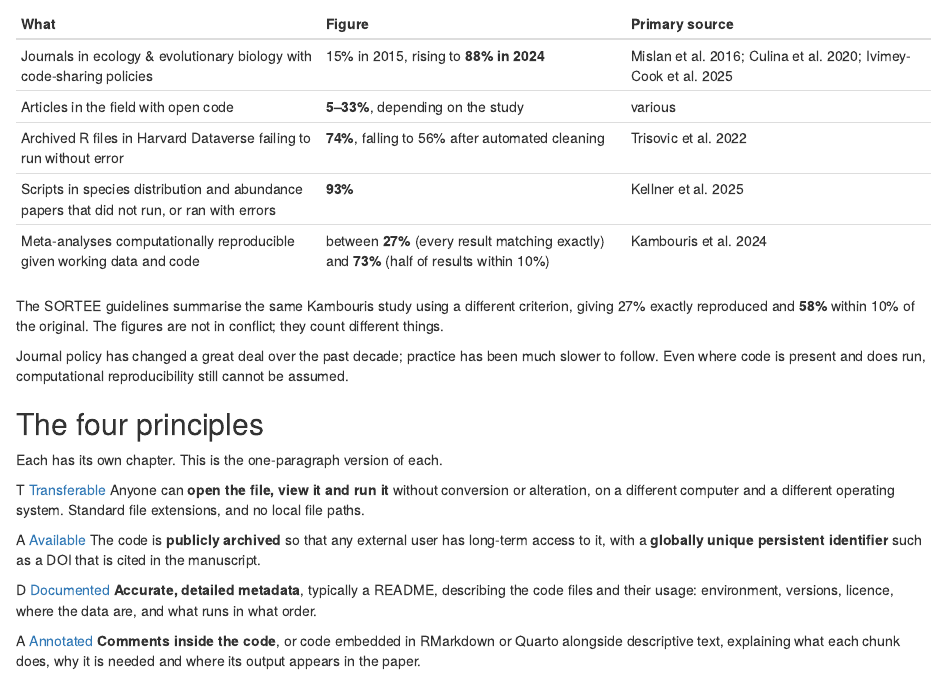
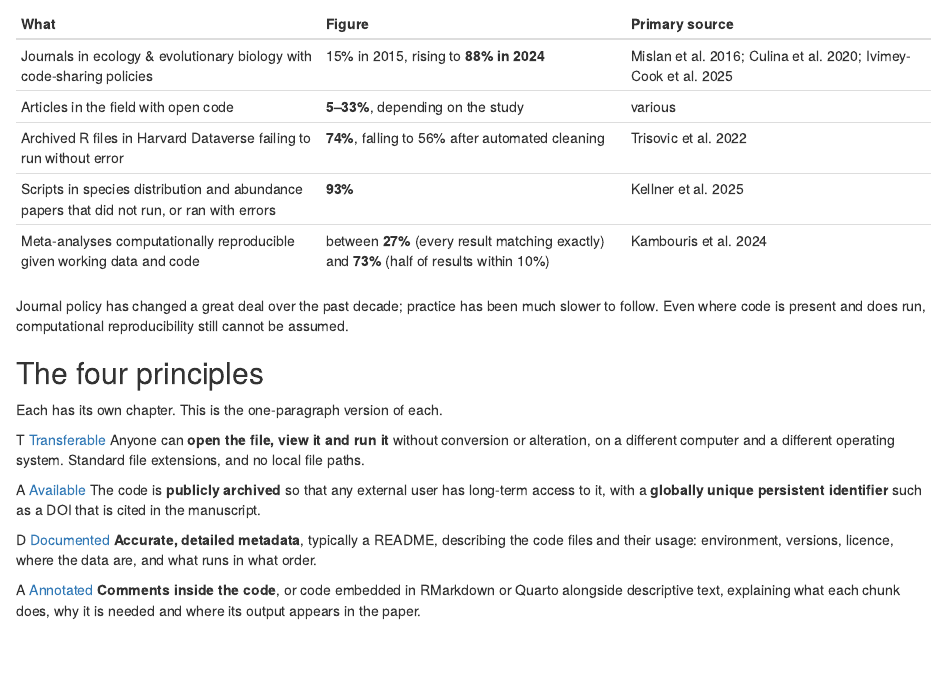
Before and after one commit to EIvimeyCook/TADA-Wiki, an R Markdown document (02-tada.Rmd): the page in a window 1100 px wide, from 600 px down. Rendered offline with R 4.5, knitr and Pandoc, with nearby package versions; drawn as R Markdown's standard HTML page in place of the format the file asks for.

Commit message:
Remove SORTEE Kambouris clarification
This removes the explanatory note in the TADA overview that distinguished the SORTEE interpretation of the Kambouris reproducibility figures from the original study's metric. The rendered docs were regenerated to match the source change.

```diff
--- a/02-tada.Rmd
+++ b/02-tada.Rmd
@@ -45,12 +45,6 @@ stark:
 | Archived R files in Harvard Dataverse failing to run without error | **74%**, falling to 56% after automated cleaning | Trisovic et al. 2022 |
 | Scripts in species distribution and abundance papers that did not run, or ran with errors | **93%** | Kellner et al. 2025 |
 | Meta-analyses computationally reproducible given working data and code | between **27%** (every result matching exactly) and **73%** (half of results within 10%) | Kambouris et al. 2024 |
-
-::: {.tada-note}
-The SORTEE guidelines summarise the same Kambouris study using a different
-criterion, giving 27% exactly reproduced and **58%** within 10% of the original.
-The figures are not in conflict; they count different things.
-:::
 
 Journal policy has changed a great deal over the past decade; practice has been
 much slower to follow. Even where code is present and does run, computational
```
Also changed, not shown: docs/search.json, 1 other file.
